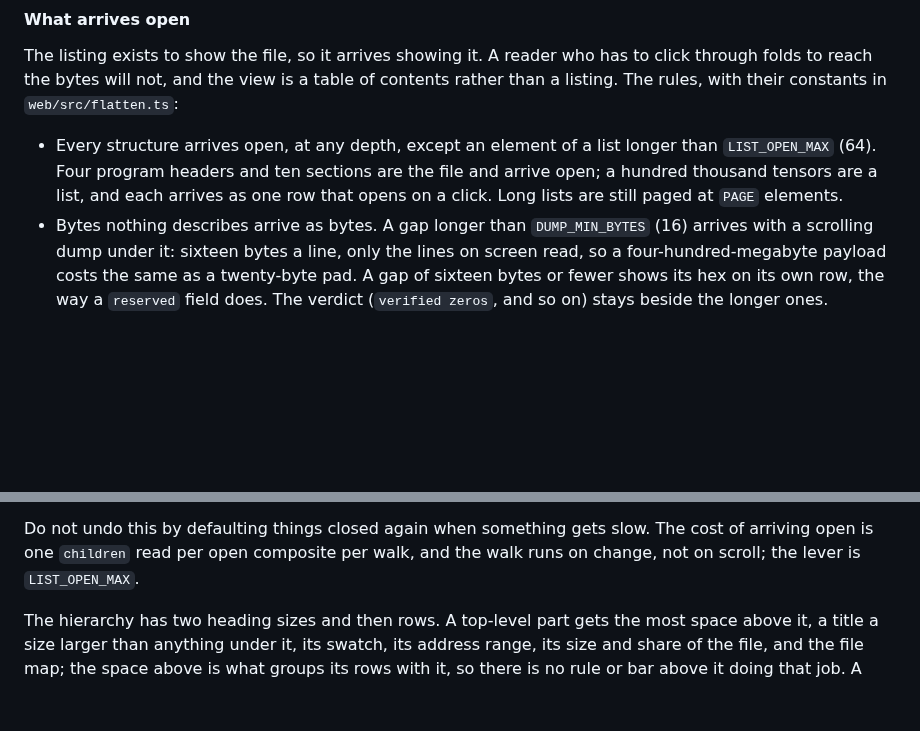
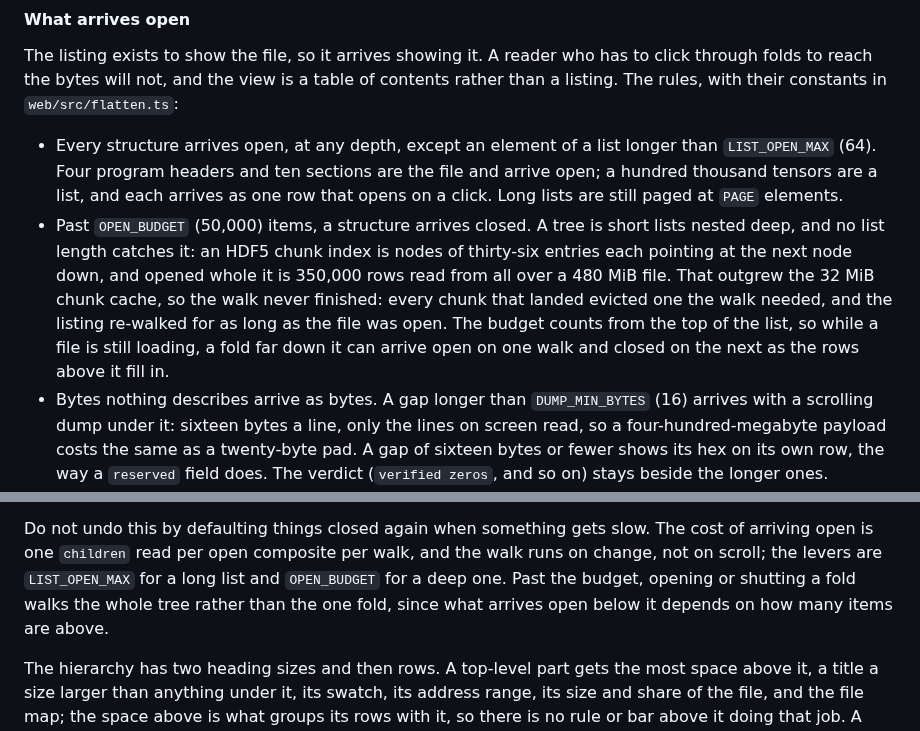
Before and after one commit to pengowray/qubero, a Markdown page: DESIGN.md, 2 parts joined by grey strips. Drawn GitHub-style; blank space fills up the shorter version.

Commit message:
Write the row budget into the design notes beside the list limit

```diff
--- a/DESIGN.md
+++ b/DESIGN.md
@@ -434,6 +434,15 @@ table of contents rather than a listing. The rules, with their constants in
   the file and arrive open; a hundred thousand tensors are a list, and each
   arrives as one row that opens on a click. Long lists are still paged at
   `PAGE` elements.
+- Past `OPEN_BUDGET` (50,000) items, a structure arrives closed. A tree is
+  short lists nested deep, and no list length catches it: an HDF5 chunk index
+  is nodes of thirty-six entries each pointing at the next node down, and
+  opened whole it is 350,000 rows read from all over a 480 MiB file. That
+  outgrew the 32 MiB chunk cache, so the walk never finished: every chunk that
+  landed evicted one the walk needed, and the listing re-walked for as long as
+  the file was open. The budget counts from the top of the list, so while a
+  file is still loading, a fold far down it can arrive open on one walk and
+  closed on the next as the rows above it fill in.
 - Bytes nothing describes arrive as bytes. A gap longer than `DUMP_MIN_BYTES`
   (16) arrives with a scrolling dump under it: sixteen bytes a line, only the
   lines on screen read, so a four-hundred-megabyte payload costs the same as a
@@ -455,7 +464,10 @@ the item says, and the report reads the item.
 
 Do not undo this by defaulting things closed again when something gets slow.
 The cost of arriving open is one `children` read per open composite per walk,
-and the walk runs on change, not on scroll; the lever is `LIST_OPEN_MAX`.
+and the walk runs on change, not on scroll; the levers are `LIST_OPEN_MAX`
+for a long list and `OPEN_BUDGET` for a deep one. Past the budget, opening or
+shutting a fold walks the whole tree rather than the one fold, since what
+arrives open below it depends on how many items are above.
 
 The hierarchy has two heading sizes and then rows. A top-level part gets the
 most space above it, a title a size larger than anything under it, its swatch,
```
